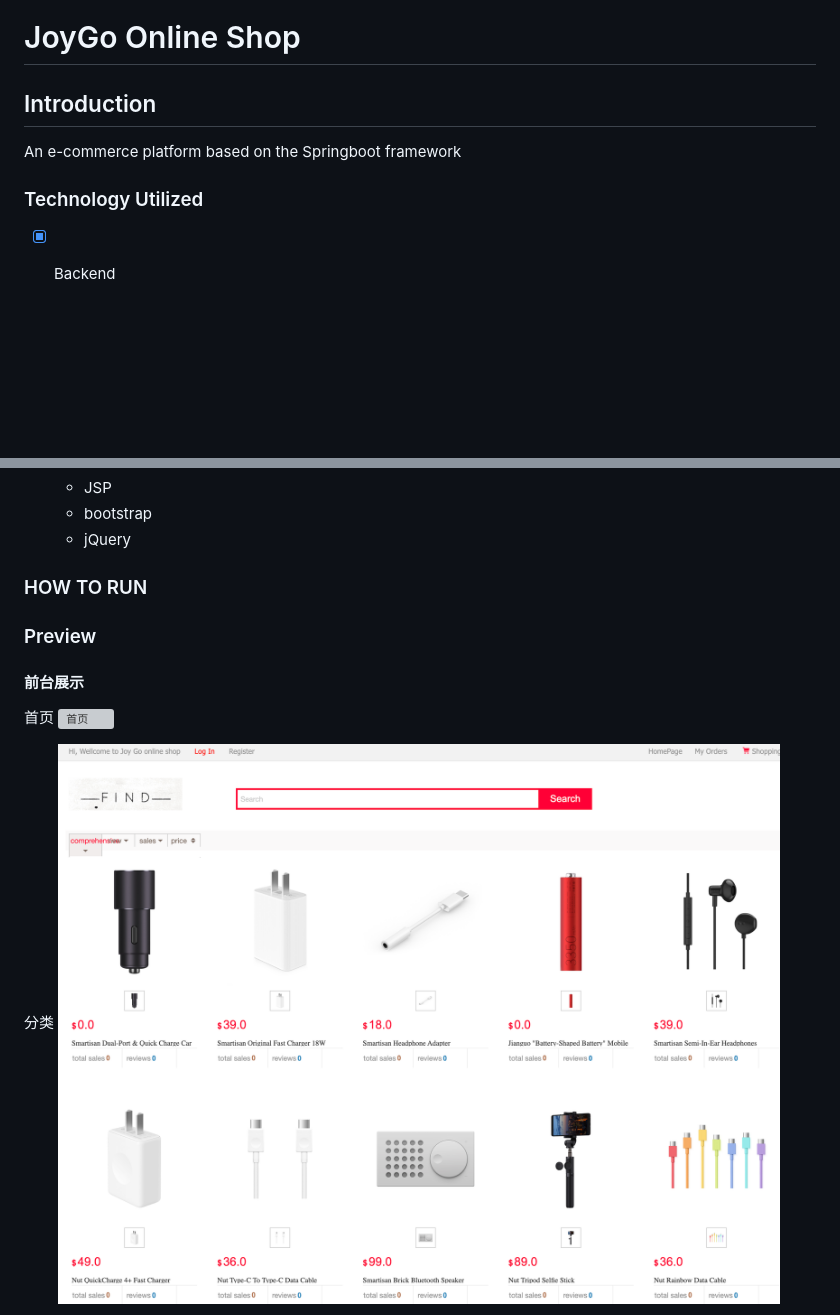
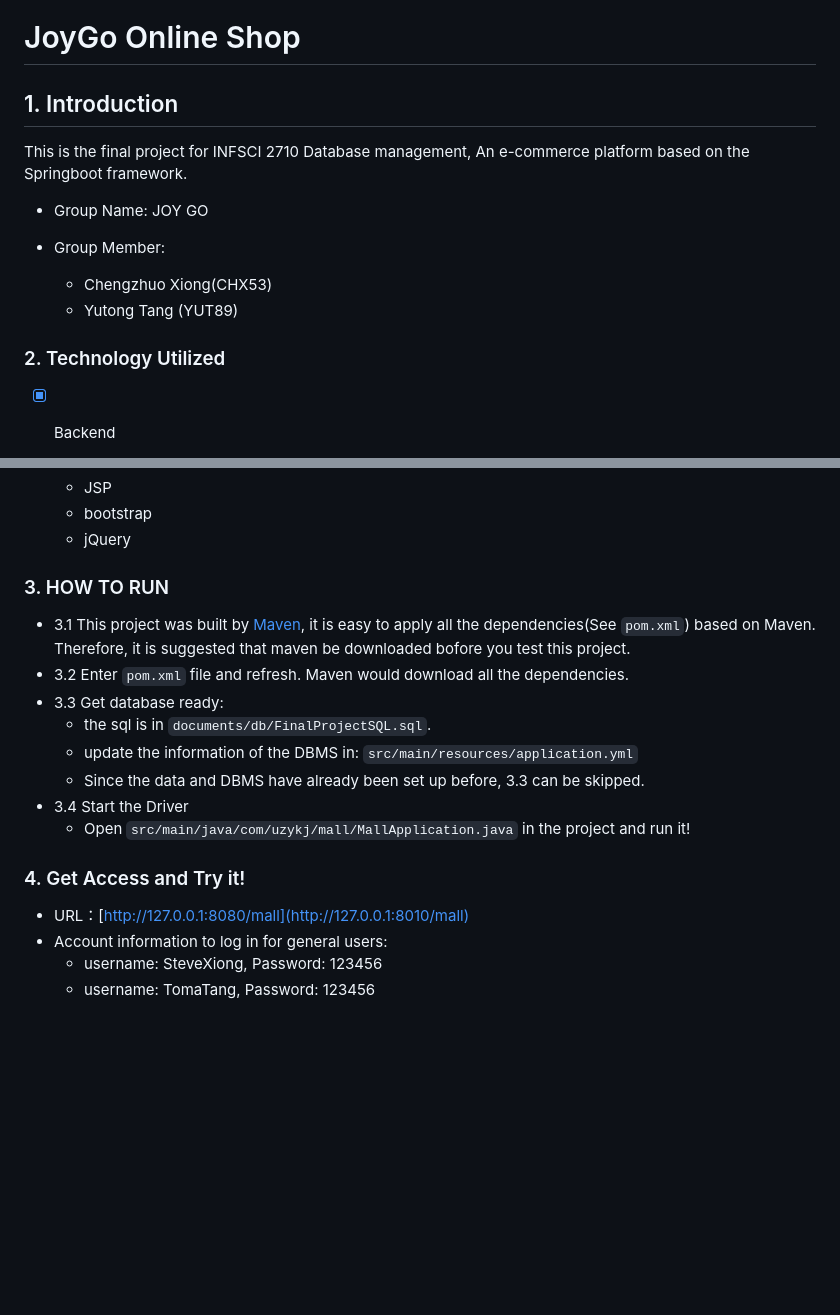
Before and after one commit to CzXiong1024/JOYGO, a Markdown page: README.md, 2 parts joined by grey strips. Rendered like a GitHub page; blank space fills up the shorter version; grey boxes are pictures that could not be loaded.

```diff
--- a/README.md
+++ b/README.md
@@ -1,9 +1,16 @@
 # JoyGo Online Shop
 
-## Introduction
-An e-commerce platform based on the Springboot framework
+## 1. Introduction
+This is the final project for INFSCI 2710 Database management,
+An e-commerce platform based on the Springboot framework.
 
-### Technology Utilized
+- Group Name: JOY GO
+
+- Group Member:
+  - Chengzhuo Xiong(CHX53)
+  - Yutong Tang (YUT89)
+
+### 2. Technology Utilized
 - [x] Backend
   - Springboot      2.1.4
   - Mybatis         3.5.7
@@ -16,13 +23,22 @@ An e-commerce platform based on the Springboot framework
   - bootstrap
   - jQuery
 
-### HOW TO RUN
+### 3. HOW TO RUN
 
-### Preview
-#### 前台展示
-首页
-![首页](documents/pics/home.png)
+- 3.1 This project was built by [Maven](https://maven.apache.org/),
+it is easy to apply all the dependencies(See `pom.xml`) based on Maven.
+Therefore, it is suggested that maven be downloaded bofore you test this project.
+- 3.2 Enter `pom.xml` file and refresh. Maven would download all the dependencies.
+- 3.3 Get database ready:
+  - the sql is in `documents/db/FinalProjectSQL.sql`.
+  - update the information of the DBMS in: `src/main/resources/application.yml`
+  - Since the data and DBMS have already been set up before, 3.3 can be skipped.
+- 3.4 Start the Driver
+  - Open `src/main/java/com/uzykj/mall/MallApplication.java` in the project and run it!
 
-分类
-![分类](documents/pics/category.png)
+### 4. Get Access and Try it!
+- URL：[http://127.0.0.1:8080/mall](http://127.0.0.1:8010/mall)
+- Account information to log in for general users:
+  - username: SteveXiong, Password: 123456
+  - username: TomaTang, Password: 123456
 
```
Also changed, not shown: other parts of README.md (+15 -19 lines), documents/pics/register.png (added).
